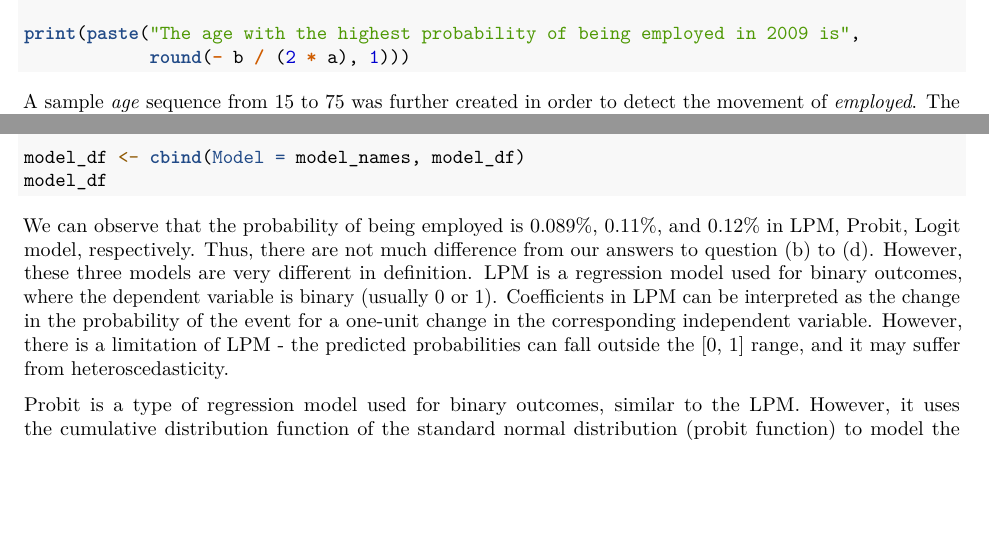
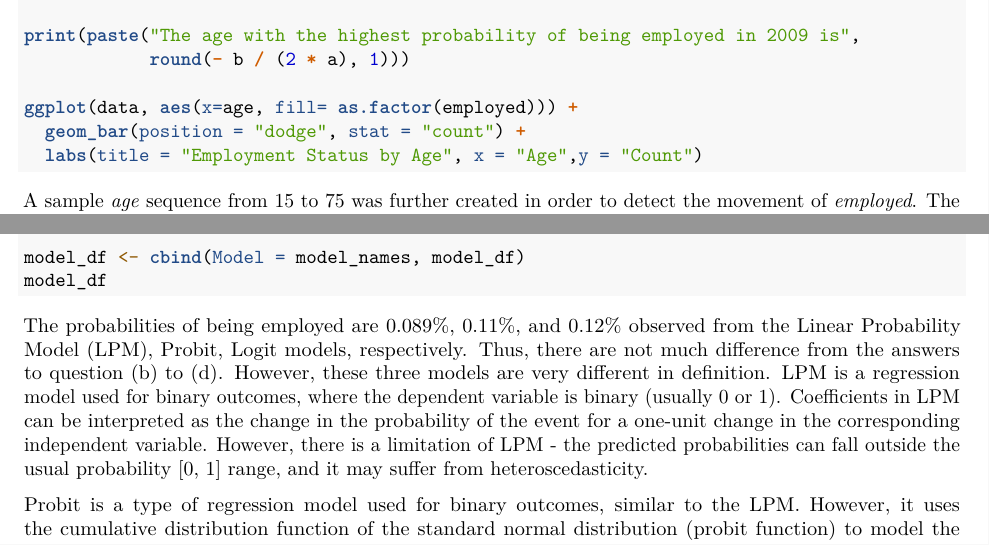
Before and after one commit to FinTech-AUT-Group-3/Econometrics, an R Markdown document (Assignment02.Rmd): two parts of pages 6 and 11 of 15, joined at a grey line, cut so that both start at the same text, the shorter picture padded with empty space. Rendered offline with R 4.5, knitr and Pandoc, then LaTeX, with nearby package versions; the code chunks are not run, so their results and figures are left out.

Commit message:
Update Assignment02.Rmd

````diff
--- a/Assignment02.Rmd
+++ b/Assignment02.Rmd
@@ -157,6 +157,10 @@ plot(age, f(age), type = 'l', ylab = "probability of being employed")
 
 print(paste("The age with the highest probability of being employed in 2009 is",
             round(- b / (2 * a), 1)))
+
+ggplot(data, aes(x=age, fill= as.factor(employed))) +
+  geom_bar(position = "dodge", stat = "count") +
+  labs(title = "Employment Status by Age", x = "Age",y = "Count")
 ```
 A sample *age* sequence from 15 to 75 was further created in order to detect the movement of *employed*. The above curve suggests that the probability of being employed is lower at the extremes of *age*, both young and old, and higher in the middle range. The peak of the employment probability appears at the age of 43.5. The U-shape of the curve again emphasized non-linearity of the linear probability model as the increasing trend did not continue after the age of 43.5 but turned to decrease instead, which is a characteristic of quadratic relatioship.
 
@@ -330,9 +334,9 @@ model_names <- c("LPM", "Probit", "Logit")
 model_df <- cbind(Model = model_names, model_df)
 model_df
 ```
-We can observe that the probability of being employed is 0.089%, 0.11%, and 0.12% in LPM,  Probit, Logit model, respectively. Thus, there are not much difference from our answers to question (b) to (d).
+The probabilities of being employed are 0.089%, 0.11%, and 0.12% observed from the Linear Probability Model (LPM),  Probit, Logit models, respectively. Thus, there are not much difference from the answers to question (b) to (d).
 However, these three models are very different in definition. LPM is a regression model used for binary outcomes, where the dependent variable is binary (usually 0 or 1). Coefficients in LPM can be interpreted as the change in the probability of the event for a one-unit change in the corresponding independent variable.
-However, there is a limitation of LPM - the predicted probabilities can fall outside the [0, 1] range, and it may suffer from heteroscedasticity.
+However, there is a limitation of LPM - the predicted probabilities can fall outside the usual probability [0, 1] range, and it may suffer from heteroscedasticity.
 
 Probit is a type of regression model used for binary outcomes, similar to the LPM. However, it uses the cumulative distribution function of the standard normal distribution (probit function) to model the relationship. Unlike LPM, coefficients in the probit model represent the change in the z-score of the latent variable for a one-unit change in the corresponding independent variable.
 
````
Also changed, not shown: Assignment02.Rmd (2 more changed lines).
